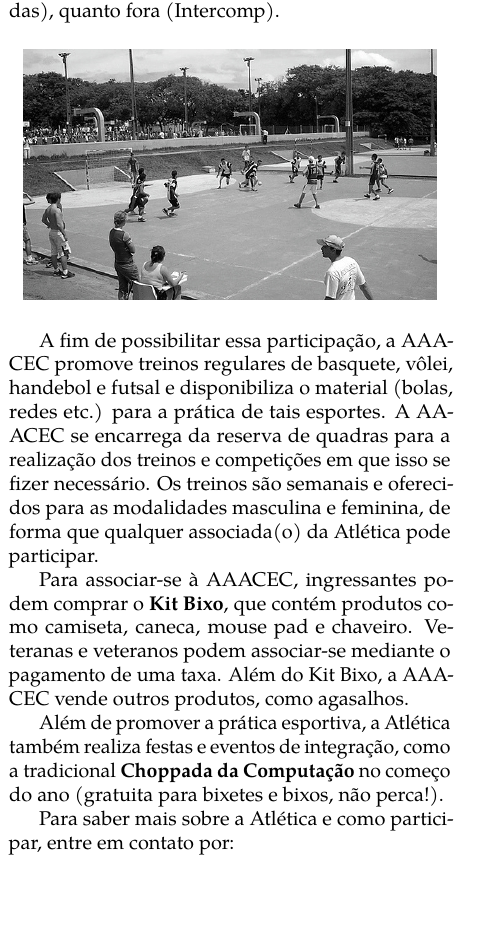
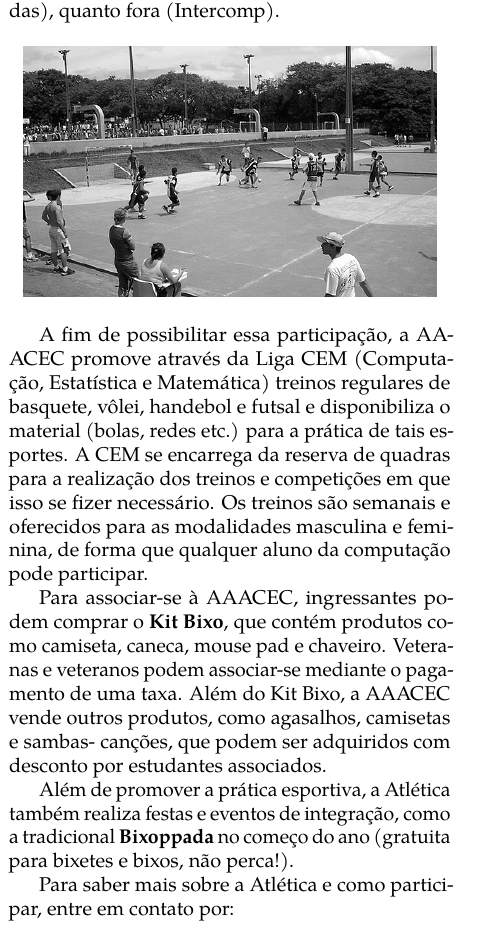
Before and after one commit to cacounicamp/Manual-do-Bixo, a LaTeX book (manual_do_bixo.tex, which reads 04-alem_da_graduacao/aaacec.tex): part of one column of page 63 of 77, cut so that both start at the same text. Compiled offline with pdfLaTeX.

Commit message:
Atualização da seção da AAACEC (#172)
* Update aaacec.tex

* Include aaacec facebook

```diff
--- a/04-alem_da_graduacao/aaacec.tex
+++ b/04-alem_da_graduacao/aaacec.tex
@@ -20,20 +20,22 @@ quanto fora (Intercomp).
   \includegraphics[scale=0.55]{img/alem_da_graduacao/aaacec_foto.jpg}
 \end{figure}
 
-A fim de possibilitar essa participação, a AAACEC promove treinos regulares de
-basquete, vôlei, handebol e futsal e disponibiliza o material (bolas, redes
-etc.) para a prática de tais esportes. A AAACEC se encarrega da reserva de
-quadras para a realização dos treinos e competições em que isso se fizer
-necessário. Os treinos são semanais e oferecidos para as modalidades masculina
-e feminina, de forma que qualquer associada(o) da Atlética pode participar.
+A fim de possibilitar essa participação, a AAACEC promove através da Liga CEM
+(Computação, Estatística e Matemática) treinos regulares de basquete, vôlei,
+handebol e futsal e disponibiliza o material (bolas, redes etc.) para a
+prática de tais esportes. A CEM se encarrega da reserva de quadras para
+a realização dos treinos e competições em que isso se fizer necessário.
+Os treinos são semanais e oferecidos para as modalidades masculina e
+feminina, de forma que qualquer aluno da computação pode participar.
 
 Para associar-se à AAACEC, ingressantes podem comprar o \textbf{Kit Bixo},
 que contém produtos co\-mo camiseta, caneca, mouse pad e chaveiro. Veteranas
 e veteranos podem associar-se mediante o pagamento de uma taxa. Além do Kit
-Bixo, a AAACEC vende outros produtos, como agasalhos.
+Bixo, a AAACEC vende outros produtos, como agasalhos, camisetas e sambas-
+canções, que podem ser adquiridos com desconto por estudantes associados.
 
 Além de promover a prática esportiva, a Atlética também realiza festas e
-eventos de integração, como a tradicional \textbf{Choppada da Computação} no
+eventos de integração, como a tradicional \textbf{Bixoppada} no
 começo do ano (gratuita para bixetes e bixos, não perca!).
 
 Para saber mais sobre a Atlética e como participar, entre em contato por:
```
Also changed, not shown: 04-alem_da_graduacao/aaacec.tex (1 more changed lines).
